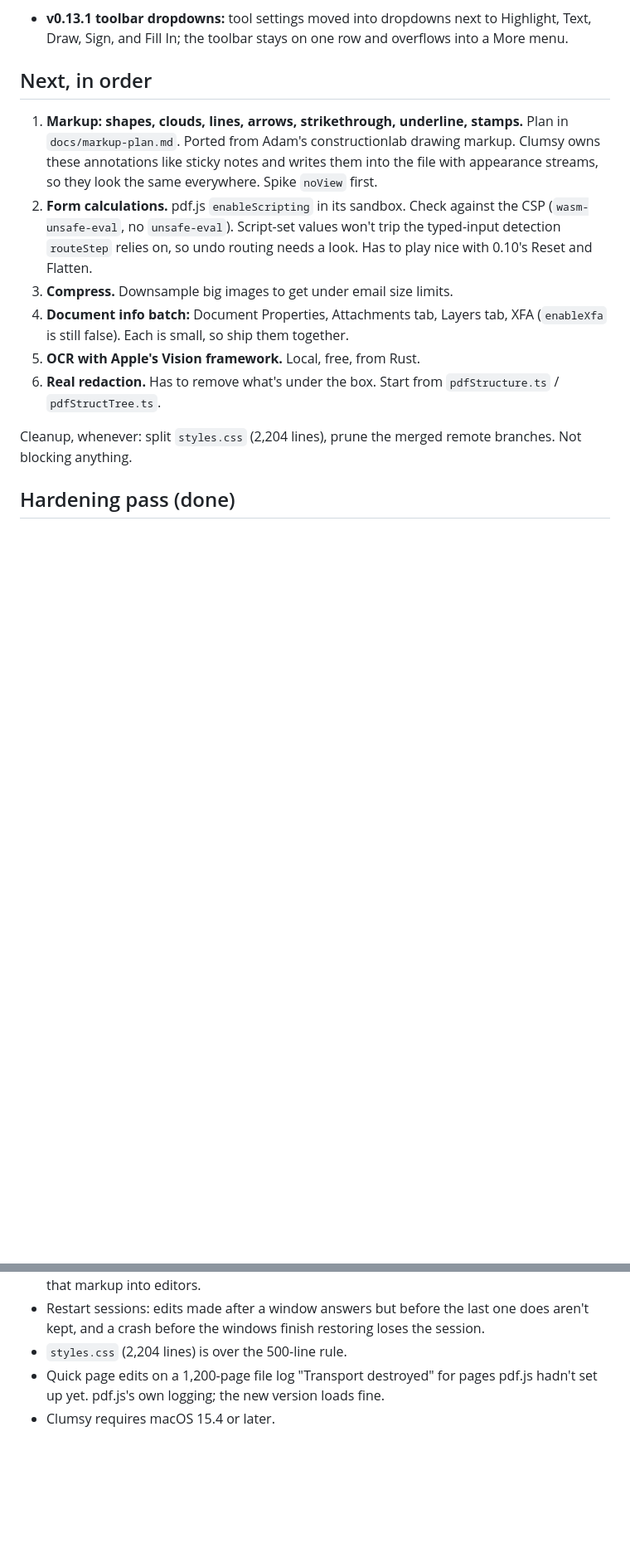
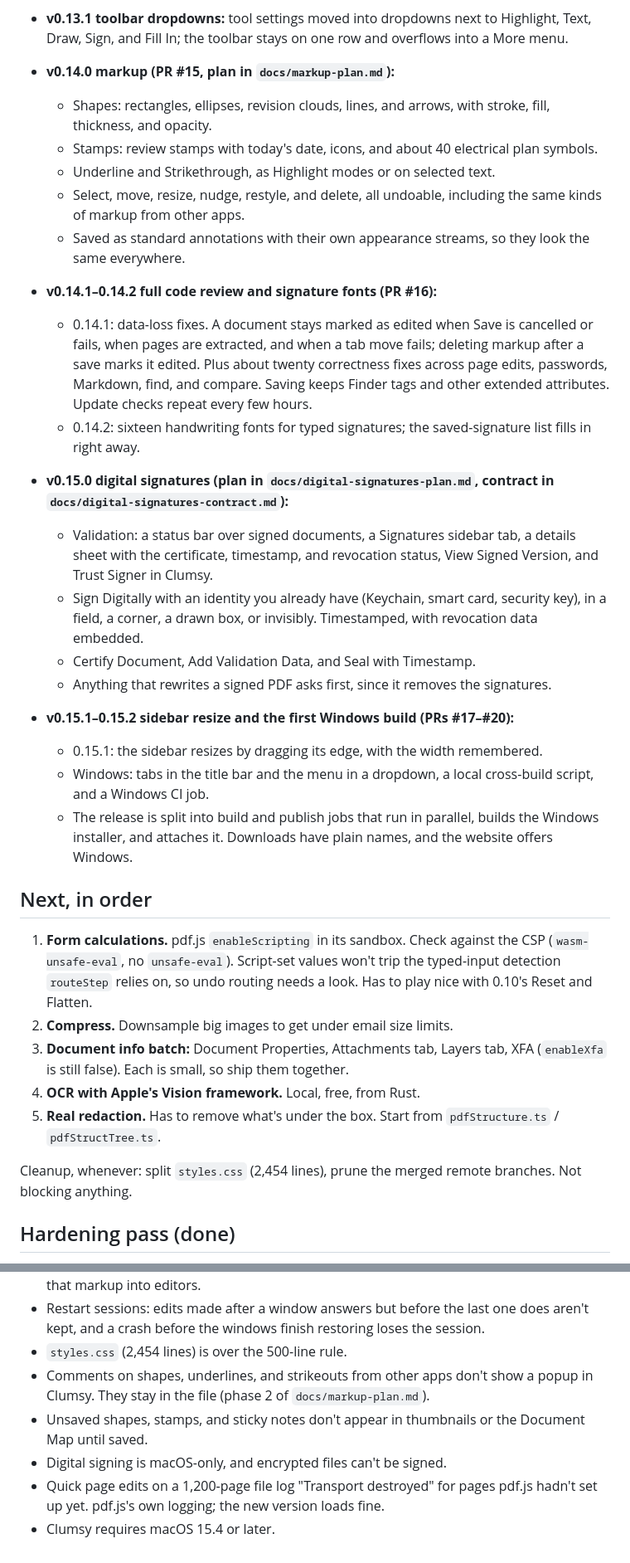
Before and after one commit to ry4nolson/clumsy, a Markdown page: docs/roadmap.md, 2 parts joined by grey strips. Shown at 83% size. Drawn GitHub-style; blank space fills up the shorter version.

Commit message:
Update the roadmap for v0.15.2

```diff
--- a/docs/roadmap.md
+++ b/docs/roadmap.md
@@ -88,17 +88,35 @@ The idea: give away the PDF features other apps put behind a paid subscription.
   - Page edits and sticky notes work on password-protected files; the file keeps its password on Save. Owner-only files lose their restrictions when Clumsy rewrites them.
   - Clumsy doesn't ask again for a password it already has (reloads, undo, outside changes, tab moves).
 - **v0.13.1 toolbar dropdowns:** tool settings moved into dropdowns next to Highlight, Text, Draw, Sign, and Fill In; the toolbar stays on one row and overflows into a More menu.
+- **v0.14.0 markup (PR #15, plan in `docs/markup-plan.md`):**
+  - Shapes: rectangles, ellipses, revision clouds, lines, and arrows, with stroke, fill, thickness, and opacity.
+  - Stamps: review stamps with today's date, icons, and about 40 electrical plan symbols.
+  - Underline and Strikethrough, as Highlight modes or on selected text.
+  - Select, move, resize, nudge, restyle, and delete, all undoable, including the same kinds of markup from other apps.
+  - Saved as standard annotations with their own appearance streams, so they look the same everywhere.
+- **v0.14.1–0.14.2 full code review and signature fonts (PR #16):**
+  - 0.14.1: data-loss fixes. A document stays marked as edited when Save is cancelled or fails, when pages are extracted, and when a tab move fails; deleting markup after a save marks it edited. Plus about twenty correctness fixes across page edits, passwords, Markdown, find, and compare. Saving keeps Finder tags and other extended attributes. Update checks repeat every few hours.
+  - 0.14.2: sixteen handwriting fonts for typed signatures; the saved-signature list fills in right away.
+- **v0.15.0 digital signatures (plan in `docs/digital-signatures-plan.md`, contract in `docs/digital-signatures-contract.md`):**
+  - Validation: a status bar over signed documents, a Signatures sidebar tab, a details sheet with the certificate, timestamp, and revocation status, View Signed Version, and Trust Signer in Clumsy.
+  - Sign Digitally with an identity you already have (Keychain, smart card, security key), in a field, a corner, a drawn box, or invisibly. Timestamped, with revocation data embedded.
+  - Certify Document, Add Validation Data, and Seal with Timestamp.
+  - Anything that rewrites a signed PDF asks first, since it removes the signatures.
+
+- **v0.15.1–0.15.2 sidebar resize and the first Windows build (PRs #17–#20):**
+  - 0.15.1: the sidebar resizes by dragging its edge, with the width remembered.
+  - Windows: tabs in the title bar and the menu in a dropdown, a local cross-build script, and a Windows CI job.
+  - The release is split into build and publish jobs that run in parallel, builds the Windows installer, and attaches it. Downloads have plain names, and the website offers Windows.
 
 ## Next, in order
 
-1. **Markup: shapes, clouds, lines, arrows, strikethrough, underline, stamps.** Plan in `docs/markup-plan.md`. Ported from Adam's constructionlab drawing markup. Clumsy owns these annotations like sticky notes and writes them into the file with appearance streams, so they look the same everywhere. Spike `noView` first.
-2. **Form calculations.** pdf.js `enableScripting` in its sandbox. Check against the CSP (`wasm-unsafe-eval`, no `unsafe-eval`). Script-set values won't trip the typed-input detection `routeStep` relies on, so undo routing needs a look. Has to play nice with 0.10's Reset and Flatten.
-3. **Compress.** Downsample big images to get under email size limits.
-4. **Document info batch:** Document Properties, Attachments tab, Layers tab, XFA (`enableXfa` is still false). Each is small, so ship them together.
-5. **OCR with Apple's Vision framework.** Local, free, from Rust.
-6. **Real redaction.** Has to remove what's under the box. Start from `pdfStructure.ts` / `pdfStructTree.ts`.
+1. **Form calculations.** pdf.js `enableScripting` in its sandbox. Check against the CSP (`wasm-unsafe-eval`, no `unsafe-eval`). Script-set values won't trip the typed-input detection `routeStep` relies on, so undo routing needs a look. Has to play nice with 0.10's Reset and Flatten.
+2. **Compress.** Downsample big images to get under email size limits.
+3. **Document info batch:** Document Properties, Attachments tab, Layers tab, XFA (`enableXfa` is still false). Each is small, so ship them together.
+4. **OCR with Apple's Vision framework.** Local, free, from Rust.
+5. **Real redaction.** Has to remove what's under the box. Start from `pdfStructure.ts` / `pdfStructTree.ts`.
 
-Cleanup, whenever: split `styles.css` (2,204 lines), prune the merged remote branches. Not blocking anything.
+Cleanup, whenever: split `styles.css` (2,454 lines), prune the merged remote branches. Not blocking anything.
 
 ## Hardening pass (done)
 
@@ -156,6 +174,9 @@ From `docs/pdf-diffing-plan.md`. Not scheduled against the list above.
 - Closing a tab mid-drawing logs one harmless unhandled rejection from pdf.js.
 - Picking any editing tool on a file with existing markup marks it edited, because pdf.js turns that markup into editors.
 - Restart sessions: edits made after a window answers but before the last one does aren't kept, and a crash before the windows finish restoring loses the session.
-- `styles.css` (2,204 lines) is over the 500-line rule.
+- `styles.css` (2,454 lines) is over the 500-line rule.
+- Comments on shapes, underlines, and strikeouts from other apps don't show a popup in Clumsy. They stay in the file (phase 2 of `docs/markup-plan.md`).
+- Unsaved shapes, stamps, and sticky notes don't appear in thumbnails or the Document Map until saved.
+- Digital signing is macOS-only, and encrypted files can't be signed.
 - Quick page edits on a 1,200-page file log "Transport destroyed" for pages pdf.js hadn't set up yet. pdf.js's own logging; the new version loads fine.
 - Clumsy requires macOS 15.4 or later.
```
Also changed, not shown: other parts of docs/roadmap.md (+2 -2 lines).
